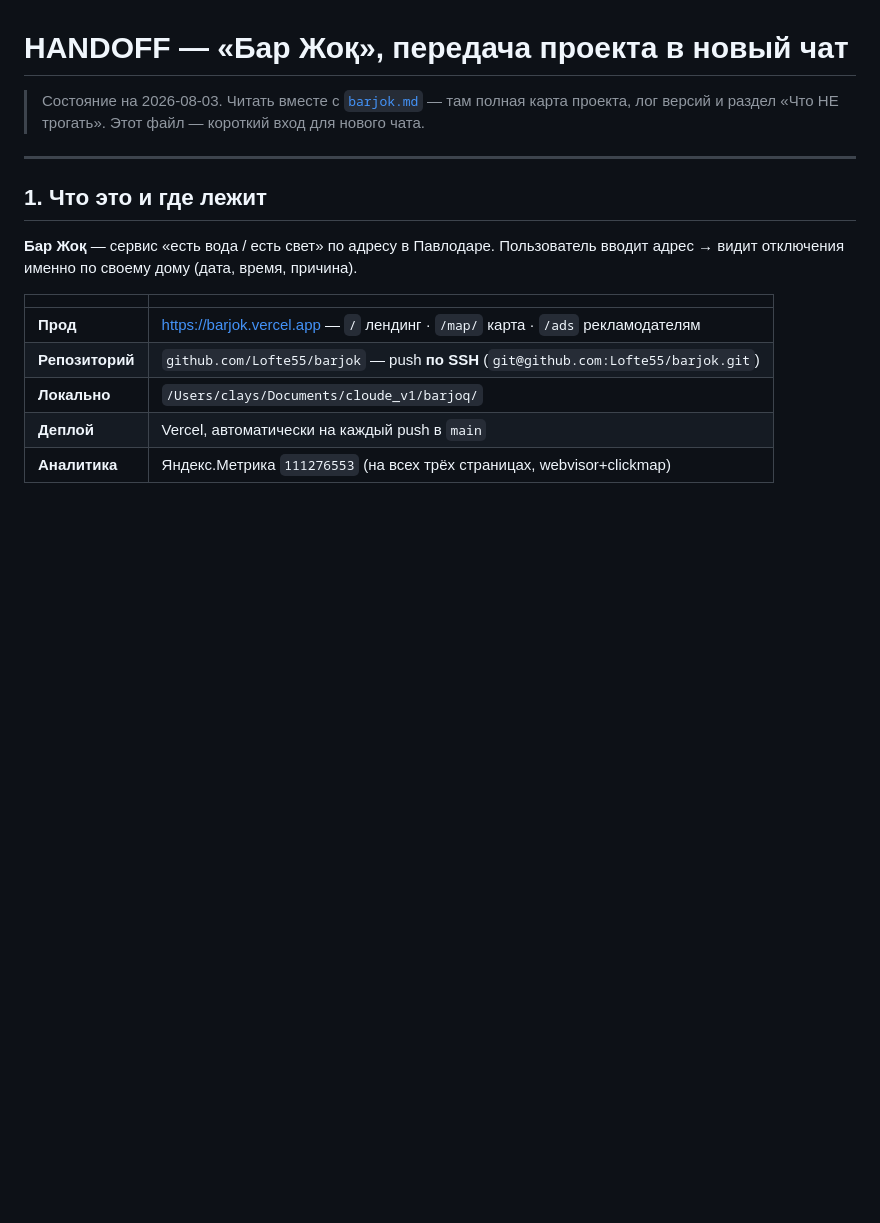
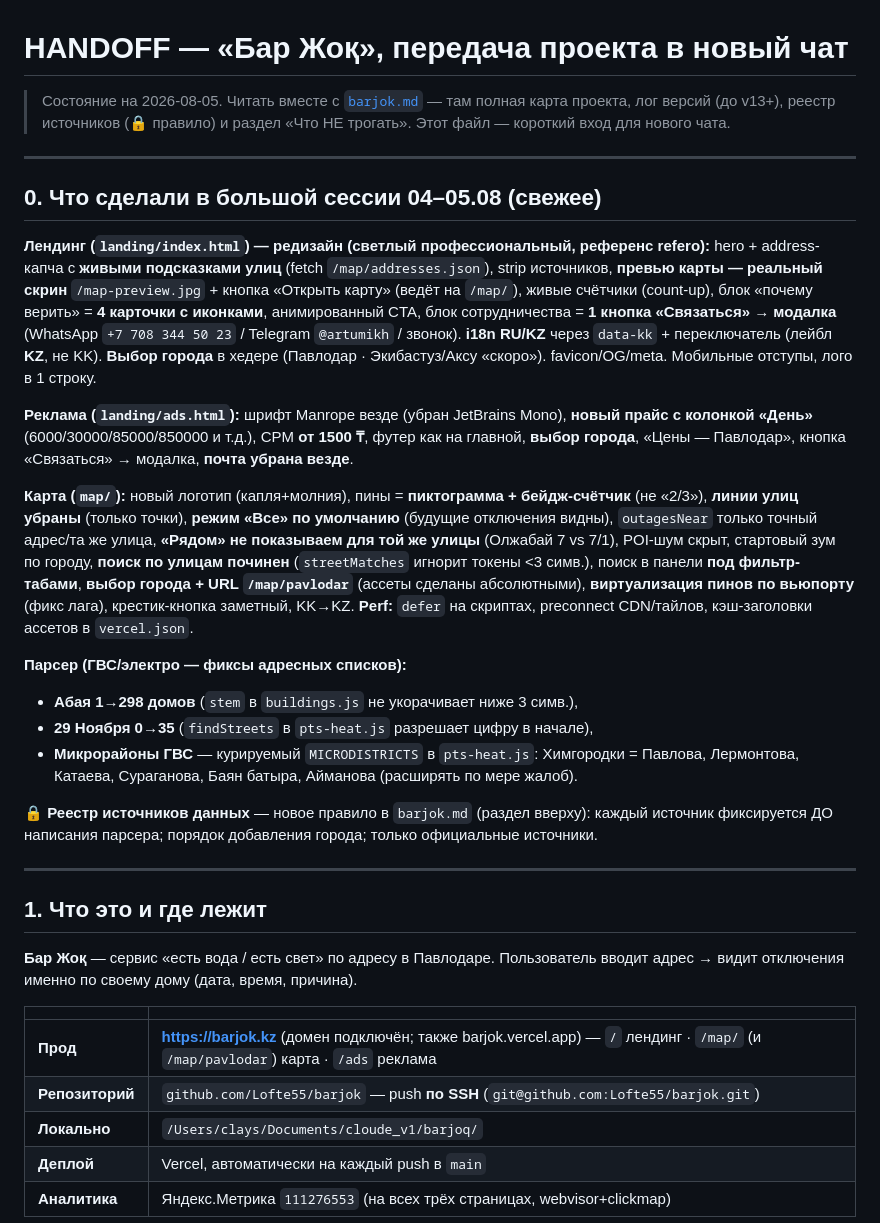
Before and after one commit to Lofte55/barjok, a Markdown page: HANDOFF.md, the part around one of its changes. Drawn GitHub-style; blank space fills up the shorter version.

```diff
--- a/HANDOFF.md
+++ b/HANDOFF.md
@@ -1,7 +1,41 @@
 # HANDOFF — «Бар Жоқ», передача проекта в новый чат
 
-> Состояние на 2026-08-03. Читать вместе с [`barjok.md`](barjok.md) — там полная карта проекта,
-> лог версий и раздел «Что НЕ трогать». Этот файл — короткий вход для нового чата.
+> Состояние на 2026-08-05. Читать вместе с [`barjok.md`](barjok.md) — там полная карта проекта,
+> лог версий (до v13+), реестр источников (🔒 правило) и раздел «Что НЕ трогать».
+> Этот файл — короткий вход для нового чата.
+
+---
+
+## 0. Что сделали в большой сессии 04–05.08 (свежее)
+
+**Лендинг (`landing/index.html`) — редизайн (светлый профессиональный, референс refero):**
+hero + address-капча с **живыми подсказками улиц** (fetch `/map/addresses.json`), strip источников,
+**превью карты — реальный скрин** `/map-preview.jpg` + кнопка «Открыть карту» (ведёт на `/map/`),
+живые счётчики (count-up), блок «почему верить» = **4 карточки с иконками**, анимированный CTA,
+блок сотрудничества = **1 кнопка «Связаться» → модалка** (WhatsApp `+7 708 344 50 23` / Telegram `@artumikh` / звонок).
+**i18n RU/KZ** через `data-kk` + переключатель (лейбл **KZ**, не KK). **Выбор города** в хедере (Павлодар · Экибастуз/Аксу «скоро»).
+favicon/OG/meta. Мобильные отступы, лого в 1 строку.
+
+**Реклама (`landing/ads.html`):** шрифт Manrope везде (убран JetBrains Mono), **новый прайс с колонкой «День»**
+(6000/30000/85000/850000 и т.д.), CPM **от 1500 ₸**, футер как на главной, **выбор города**, «Цены — Павлодар»,
+кнопка «Связаться» → модалка, **почта убрана везде**.
+
+**Карта (`map/`):** новый логотип (капля+молния), пины = **пиктограмма + бейдж-счётчик** (не «2/3»),
+**линии улиц убраны** (только точки), **режим «Все» по умолчанию** (будущие отключения видны),
+`outagesNear` только точный адрес/та же улица, **«Рядом» не показываем для той же улицы** (Олжабай 7 vs 7/1),
+POI-шум скрыт, стартовый зум по городу, **поиск по улицам починен** (`streetMatches` игнорит токены <3 симв.),
+поиск в панели **под фильтр-табами**, **выбор города + URL `/map/pavlodar`** (ассеты сделаны абсолютными),
+**виртуализация пинов по вьюпорту** (фикс лага), крестик-кнопка заметный, KK→KZ.
+**Perf:** `defer` на скриптах, preconnect CDN/тайлов, кэш-заголовки ассетов в `vercel.json`.
+
+**Парсер (ГВС/электро — фиксы адресных списков):**
+- **Абая 1→298 домов** (`stem` в `buildings.js` не укорачивает ниже 3 симв.),
+- **29 Ноября 0→35** (`findStreets` в `pts-heat.js` разрешает цифру в начале),
+- **Микрорайоны ГВС** — курируемый `MICRODISTRICTS` в `pts-heat.js`: Химгородки =
+  Павлова, Лермонтова, Катаева, Сураганова, Баян батыра, Айманова (расширять по мере жалоб).
+
+**🔒 Реестр источников данных** — новое правило в `barjok.md` (раздел вверху): каждый источник фиксируется
+ДО написания парсера; порядок добавления города; только официальные источники.
 
 ---
 
@@ -12,7 +46,7 @@
 
 | | |
 |---|---|
-| **Прод** | https://barjok.vercel.app — `/` лендинг · `/map/` карта · `/ads` рекламодателям |
+| **Прод** | **https://barjok.kz** (домен подключён; также barjok.vercel.app) — `/` лендинг · `/map/` (и `/map/pavlodar`) карта · `/ads` реклама |
 | **Репозиторий** | `github.com/Lofte55/barjok` — push **по SSH** (`git@github.com:Lofte55/barjok.git`) |
 | **Локально** | `/Users/clays/Documents/cloude_v1/barjoq/` |
 | **Деплой** | Vercel, автоматически на каждый push в `main` |
```
Also changed, not shown: other parts of HANDOFF.md (+26 -18 lines).
